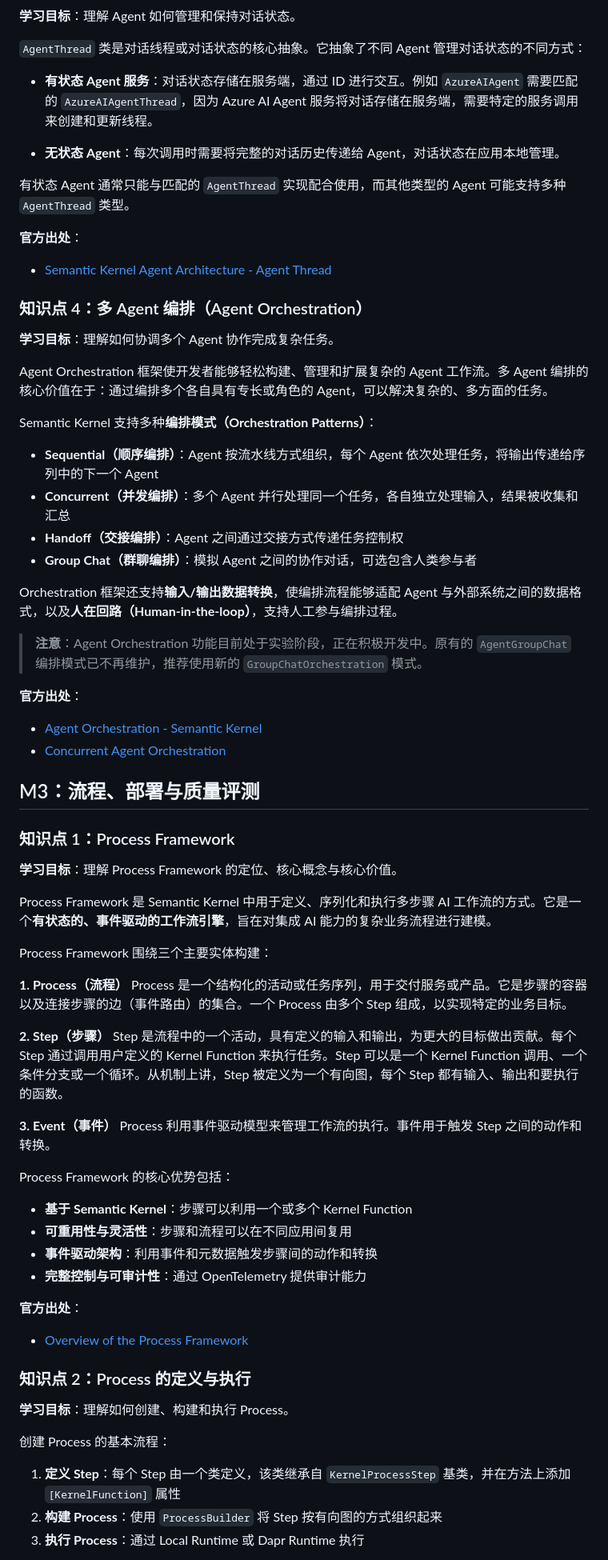
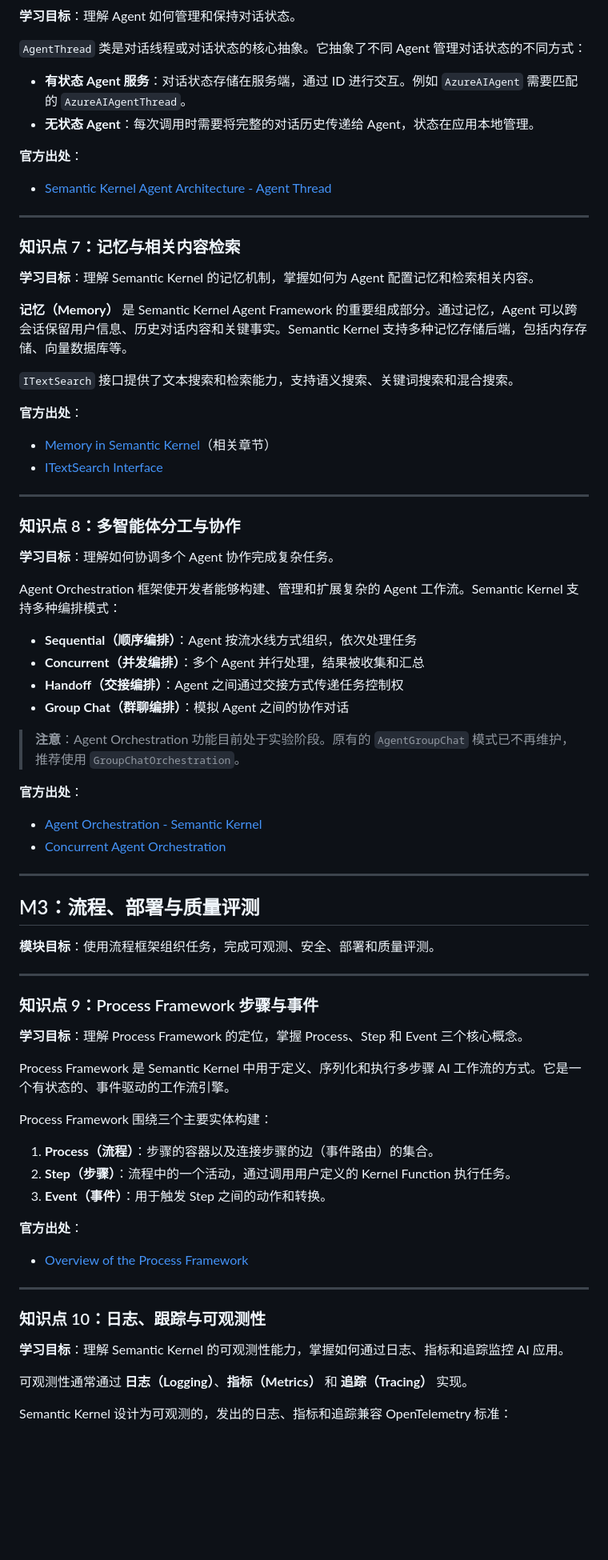
Before and after one commit to Pitkil/echo-adaptive-skill-training, a Markdown page: docs/member-d/module_knowledge_points.md, the part around one of its changes. Shown at 80% size. Drawn GitHub-style; blank space fills up the shorter version.

```diff
--- a/docs/member-d/module_knowledge_points.md
+++ b/docs/member-d/module_knowledge_points.md
@@ -117,31 +120,39 @@ Semantic Kernel Agent Framework 提供了多种内置 Agent 类型：
 
 `AgentThread` 类是对话线程或对话状态的核心抽象。它抽象了不同 Agent 管理对话状态的不同方式：
 
-- **有状态 Agent 服务**：对话状态存储在服务端，通过 ID 进行交互。例如 `AzureAIAgent` 需要匹配的 `AzureAIAgentThread`，因为 Azure AI Agent 服务将对话存储在服务端，需要特定的服务调用来创建和更新线程。
-
-- **无状态 Agent**：每次调用时需要将完整的对话历史传递给 Agent，对话状态在应用本地管理。
-
-有状态 Agent 通常只能与匹配的 `AgentThread` 实现配合使用，而其他类型的 Agent 可能支持多种 `AgentThread` 类型。
+- **有状态 Agent 服务**：对话状态存储在服务端，通过 ID 进行交互。例如 `AzureAIAgent` 需要匹配的 `AzureAIAgentThread`。
+- **无状态 Agent**：每次调用时需要将完整的对话历史传递给 Agent，状态在应用本地管理。
 
 **官方出处**：
 - [Semantic Kernel Agent Architecture - Agent Thread](https://learn.microsoft.com/th-th/semantic-kernel/Frameworks/agent/agent-architecture)
 
+---
 
-### 知识点 4：多 Agent 编排（Agent Orchestration）
+### 知识点 7：记忆与相关内容检索
+
+**学习目标**：理解 Semantic Kernel 的记忆机制，掌握如何为 Agent 配置记忆和检索相关内容。
+
+**记忆（Memory）** 是 Semantic Kernel Agent Framework 的重要组成部分。通过记忆，Agent 可以跨会话保留用户信息、历史对话内容和关键事实。Semantic Kernel 支持多种记忆存储后端，包括内存存储、向量数据库等。
+
+`ITextSearch` 接口提供了文本搜索和检索能力，支持语义搜索、关键词搜索和混合搜索。
+
+**官方出处**：
+- [Memory in Semantic Kernel](https://learn.microsoft.com/th-th/semantic-kernel/Frameworks/agent/agent-architecture)（相关章节）
+- [ITextSearch Interface](https://learn.microsoft.com/th-th/semantic-kernel/Frameworks/agent/agent-architecture)
+
+---
+
+### 知识点 8：多智能体分工与协作
 
 **学习目标**：理解如何协调多个 Agent 协作完成复杂任务。
 
-Agent Orchestration 框架使开发者能够轻松构建、管理和扩展复杂的 Agent 工作流。多 Agent 编排的核心价值在于：通过编排多个各自具有专长或角色的 Agent，可以解决复杂的、多方面的任务。
+Agent Orchestration 框架使开发者能够构建、管理和扩展复杂的 Agent 工作流。Semantic Kernel 支持多种编排模式：
 
-Semantic Kernel 支持多种**编排模式（Orchestration Patterns）**：
+- **Sequential（顺序编排）**：Agent 按流水线方式组织，依次处理任务
+- **Concurrent（并发编排）**：多个 Agent 并行处理，结果被收集和汇总
+- **Handoff（交接编排）**：Agent 之间通过交接方式传递任务控制权
+- **Group Chat（群聊编排）**：模拟 Agent 之间的协作对话
 
-- **Sequential（顺序编排）**：Agent 按流水线方式组织，每个 Agent 依次处理任务，将输出传递给序列中的下一个 Agent
-- **Concurrent（并发编排）**：多个 Agent 并行处理同一个任务，各自独立处理输入，结果被收集和汇总
-- **Handoff（交接编排）**：Agent 之间通过交接方式传递任务控制权
-- **Group Chat（群聊编排）**：模拟 Agent 之间的协作对话，可选包含人类参与者
-
-Orchestration 框架还支持**输入/输出数据转换**，使编排流程能够适配 Agent 与外部系统之间的数据格式，以及**人在回路（Human-in-the-loop）**，支持人工参与编排过程。
-
-> **注意**：Agent Orchestration 功能目前处于实验阶段，正在积极开发中。原有的 `AgentGroupChat` 编排模式已不再维护，推荐使用新的 `GroupChatOrchestration` 模式。
+> **注意**：Agent Orchestration 功能目前处于实验阶段。原有的 `AgentGroupChat` 模式已不再维护，推荐使用 `GroupChatOrchestration`。
 
 **官方出处**：
@@ -149,42 +160,35 @@ Orchestration 框架还支持**输入/输出数据转换**，使编排流程能
 - [Concurrent Agent Orchestration](https://learn.microsoft.com/th-th/semantic-kernel/Frameworks/agent/agent-orchestration/concurrent)
 
+---
 
 ## M3：流程、部署与质量评测
 
-### 知识点 1：Process Framework
+**模块目标**：使用流程框架组织任务，完成可观测、安全、部署和质量评测。
 
-**学习目标**：理解 Process Framework 的定位、核心概念与核心价值。
+---
 
-Process Framework 是 Semantic Kernel 中用于定义、序列化和执行多步骤 AI 工作流的方式。它是一个**有状态的、事件驱动的工作流引擎**，旨在对集成 AI 能力的复杂业务流程进行建模。
+### 知识点 9：Process Framework 步骤与事件
+
+**学习目标**：理解 Process Framework 的定位，掌握 Process、Step 和 Event 三个核心概念。
+
+Process Framework 是 Semantic Kernel 中用于定义、序列化和执行多步骤 AI 工作流的方式。它是一个有状态的、事件驱动的工作流引擎。
 
 Process Framework 围绕三个主要实体构建：
 
-**1. Process（流程）**
-Process 是一个结构化的活动或任务序列，用于交付服务或产品。它是步骤的容器以及连接步骤的边（事件路由）的集合。一个 Process 由多个 Step 组成，以实现特定的业务目标。
-
-**2. Step（步骤）**
-Step 是流程中的一个活动，具有定义的输入和输出，为更大的目标做出贡献。每个 Step 通过调用用户定义的 Kernel Function 来执行任务。Step 可以是一个 Kernel Function 调用、一个条件分支或一个循环。从机制上讲，Step 被定义为一个有向图，每个 Step 都有输入、输出和要执行的函数。
-
-**3. Event（事件）**
-Process 利用事件驱动模型来管理工作流的执行。事件用于触发 Step 之间的动作和转换。
-
-Process Framework 的核心优势包括：
-- **基于 Semantic Kernel**：步骤可以利用一个或多个 Kernel Function
-- **可重用性与灵活性**：步骤和流程可以在不同应用间复用
-- **事件驱动架构**：利用事件和元数据触发步骤间的动作和转换
-- **完整控制与可审计性**：通过 OpenTelemetry 提供审计能力
+1. **Process（流程）**：步骤的容器以及连接步骤的边（事件路由）的集合。
+2. **Step（步骤）**：流程中的一个活动，通过调用用户定义的 Kernel Function 执行任务。
+3. **Event（事件）**：用于触发 Step 之间的动作和转换。
 
 **官方出处**：
 - [Overview of the Process Framework](https://learn.microsoft.com/en-sg/semantic-kernel/frameworks/process/process-framework)
 
+---
 
-### 知识点 2：Process 的定义与执行
+### 知识点 10：日志、跟踪与可观测性
 
-**学习目标**：理解如何创建、构建和执行 Process。
+**学习目标**：理解 Semantic Kernel 的可观测性能力，掌握如何通过日志、指标和追踪监控 AI 应用。
 
-创建 Process 的基本流程：
+可观测性通常通过 **日志（Logging）**、**指标（Metrics）** 和 **追踪（Tracing）** 实现。
 
-1. **定义 Step**：每个 Step 由一个类定义，该类继承自 `KernelProcessStep` 基类，并在方法上添加 `[KernelFunction]` 属性
-2. **构建 Process**：使用 `ProcessBuilder` 将 Step 按有向图的方式组织起来
-3. **执行 Process**：通过 Local Runtime 或 Dapr Runtime 执行
+Semantic Kernel 设计为可观测的，发出的日志、指标和追踪兼容 OpenTelemetry 标准：
 
```
Also changed, not shown: other parts of docs/member-d/module_knowledge_points.md (+117 -134 lines).
